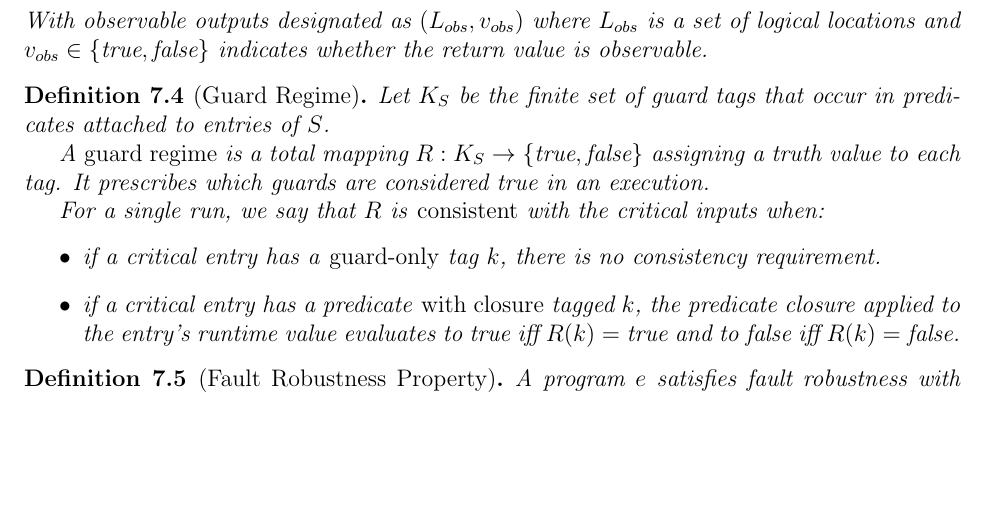
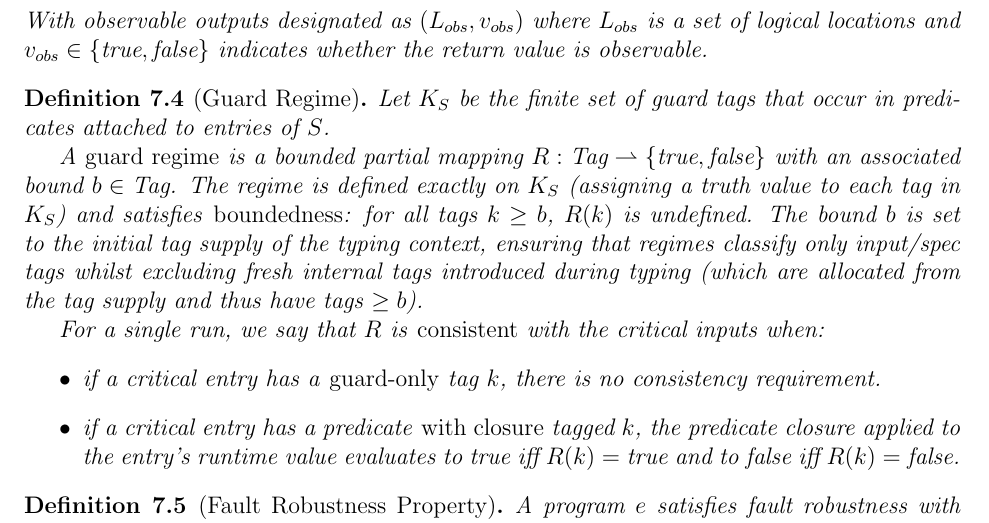
Before and after one commit to vzaliva/poison-lang, a LaTeX paper (doc/poison-lang-description.tex): part of page 25 of 30, cut so that both start at the same text, the shorter picture padded with empty space. Compiled offline with pdfLaTeX.

Commit message:
regime struct (with bound)

```diff
--- a/doc/poison-lang-description.tex
+++ b/doc/poison-lang-description.tex
@@ -1238,9 +1238,13 @@ With observable outputs designated as $(L_{obs}, v_{obs})$ where $L_{obs}$ is a
 Let $K_S$ be the finite set of guard tags that occur in predicates attached to
 entries of $S$.
 
-A \emph{guard regime} is a total mapping $R : K_S \to
-\{\text{true},\text{false}\}$ assigning a truth value to each tag. It prescribes
-which guards are considered true in an execution.
+A \emph{guard regime} is a bounded partial mapping $R : \text{Tag} \rightharpoonup
+\{\text{true},\text{false}\}$ with an associated bound $b \in \text{Tag}$. The regime
+is defined exactly on $K_S$ (assigning a truth value to each tag in $K_S$) and satisfies
+\emph{boundedness}: for all tags $k \geq b$, $R(k)$ is undefined. The bound $b$ is set
+to the initial tag supply of the typing context, ensuring that regimes classify only
+input/spec tags whilst excluding fresh internal tags introduced during typing (which
+are allocated from the tag supply and thus have tags $\geq b$).
 
 For a single run, we say that $R$ is \emph{consistent} with the critical inputs when:
 \begin{itemize}
```
Also changed, not shown: doc/poison-lang-description.pdf, 2 other files.
